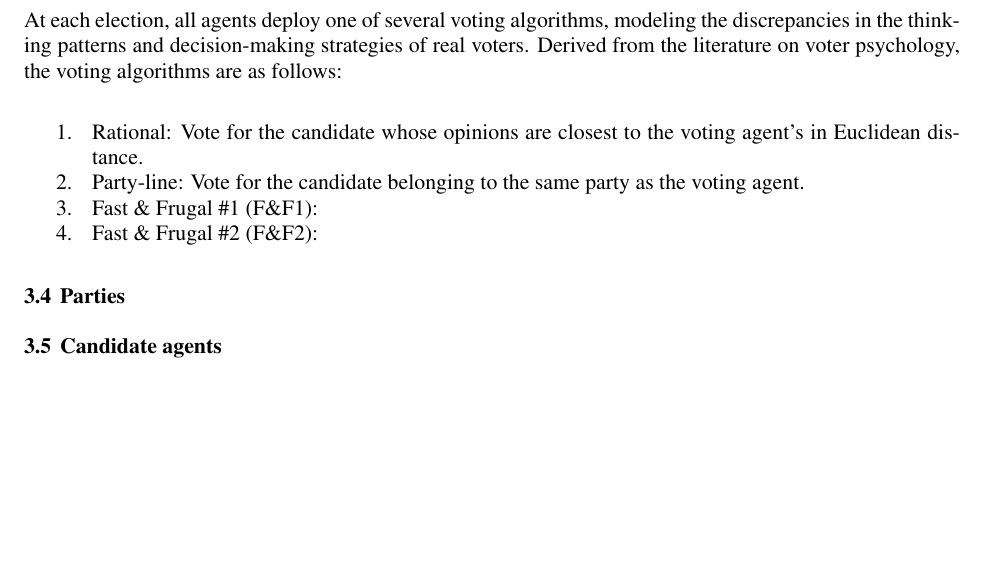
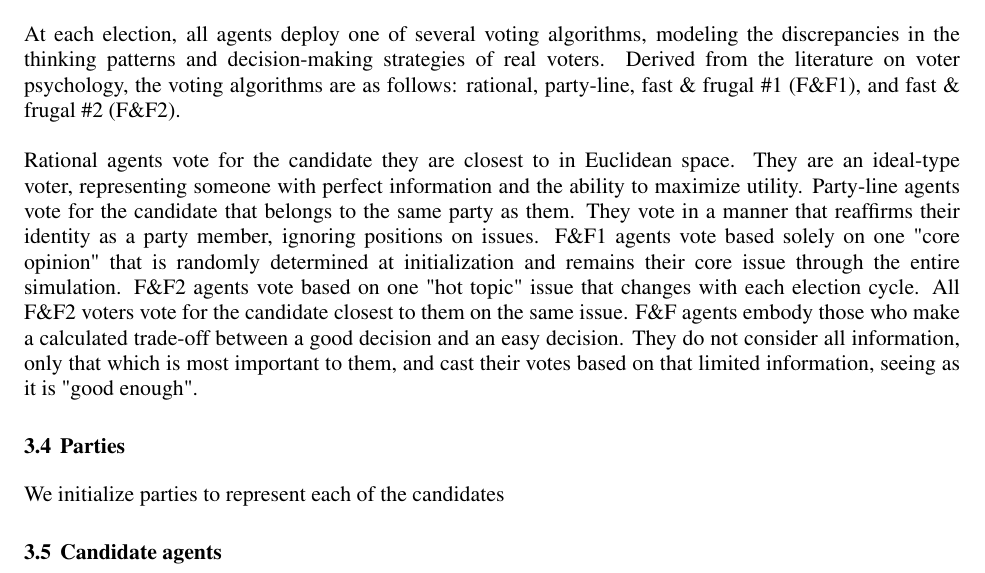
Before and after one commit to harmonyrose/3rd-Party-Problem, a LaTeX document (ANNSIM/scs23paper.tex, which reads ANNSIM/model.tex): part of page 5 of 12, cut so that both start at the same text, the shorter picture padded with empty space. Compiled offline with pdfLaTeX.

Commit message:
Voting algorithm explanations

```diff
--- a/ANNSIM/model.tex
+++ b/ANNSIM/model.tex
@@ -36,13 +36,13 @@ intervals, every $N=50$ steps, and results are tabulated to determine the winner
 At each election, all agents deploy one of several voting algorithms, modeling the
 discrepancies in the thinking patterns and decision-making strategies of real voters.
 Derived from the literature on voter psychology, the voting algorithms are as follows:
-\begin{enumerate}
-	\item Rational: Vote for the candidate whose opinions are closest to the voting agent's in
-	Euclidean distance.
-	\item Party-line: Vote for the candidate belonging to the same party as the voting agent.
-	\item Fast \& Frugal \#1 (F\&F1):
-	\item Fast \& Frugal \#2 (F\&F2):
-\end{enumerate}
+rational, party-line, fast \& frugal \#1 (F\&F1), and fast \& frugal \#2 (F\&F2).
+\\\\
+Rational agents vote for the candidate they are closest to in Euclidean space. They are an
+ideal-type voter, representing someone with perfect information and the ability to maximize
+utility. Party-line agents vote for the candidate that belongs to the same party as them. They vote in a manner that reaffirms their identity as a party member, ignoring positions on issues. F\&F1 agents vote based solely on one "core opinion" that is randomly determined at initialization and remains their core issue through the entire simulation. F\&F2 agents vote based on one "hot topic"
+issue that changes with each election cycle. All F\&F2 voters vote for the candidate closest to them
+on the same issue. F\&F agents embody those who make a calculated trade-off between a good decision and an easy decision. They do not consider all information, only that which is most important to them, and cast their votes based on that limited information, seeing as it is "good enough".
 
 
 \subsection{Parties}
@@ -51,6 +51,8 @@ Derived from the literature on voter psychology, the voting algorithms are as fo
 %    1. How these are initialized, both for voters and candidates
 %    2. Whether and how voters ever change parties
 
+We initialize parties to represent each of the candidates
+
 \subsection{Candidate agents}
 
 %4. Candidate agents **(HP)**
```
